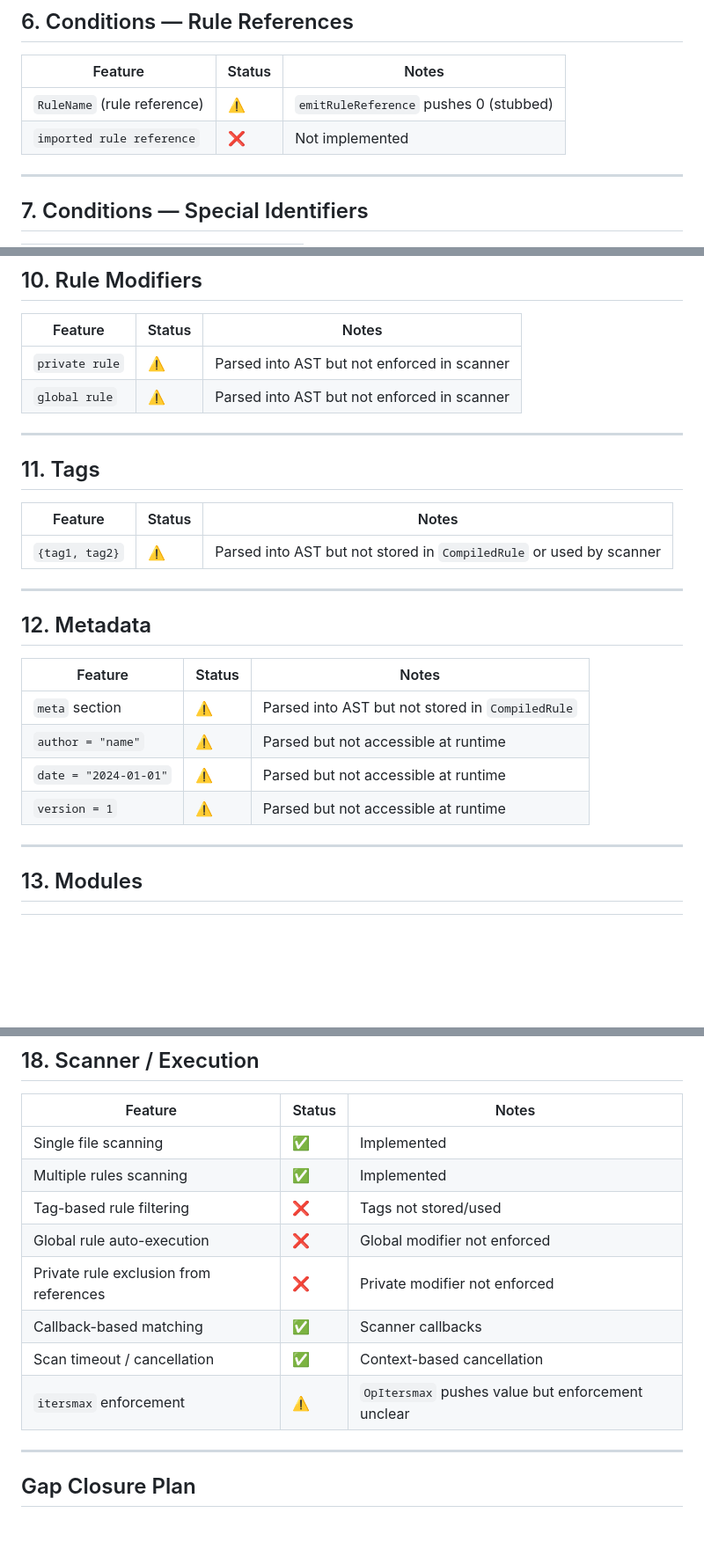
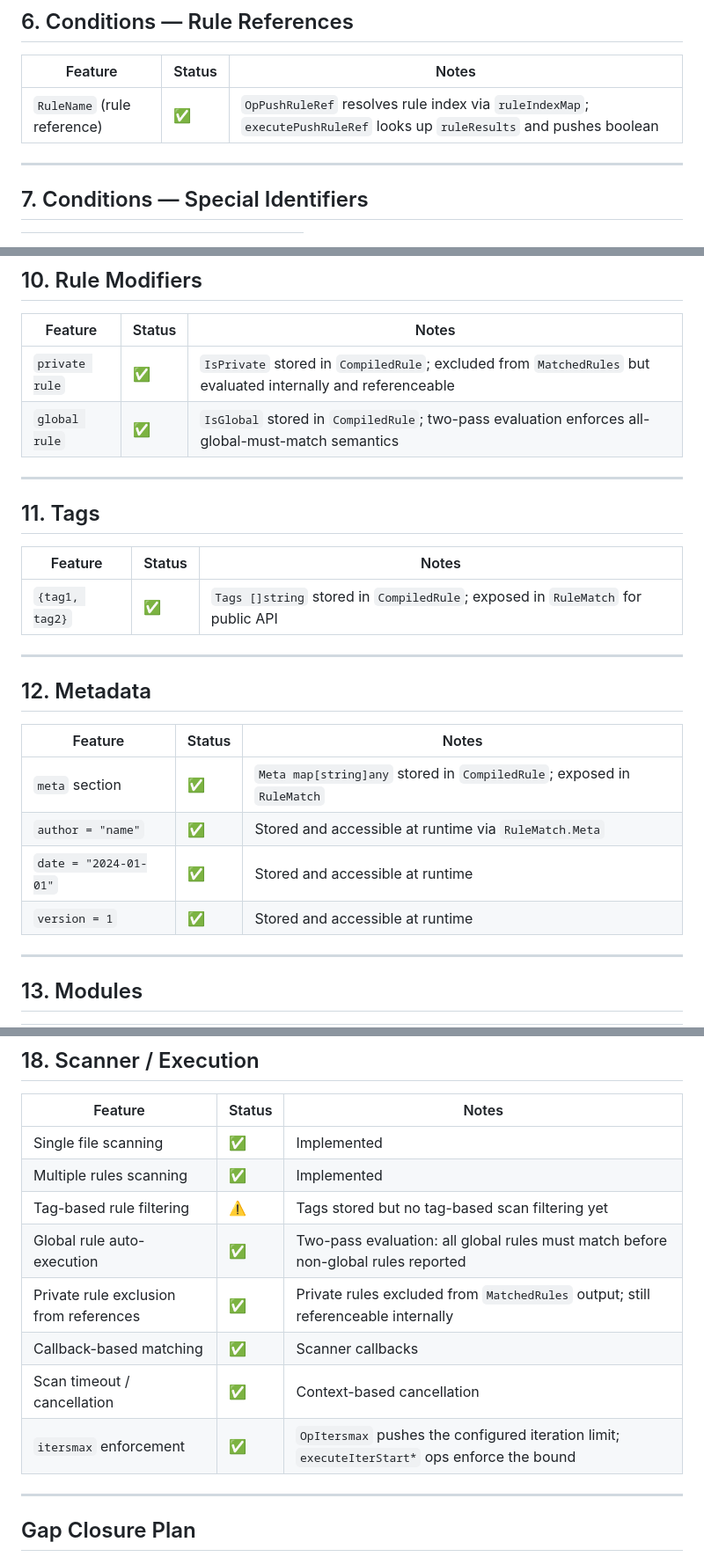
Before and after one commit to cawalch/go-yara, a Markdown page: PLAN_YARA_SPEC_GAPS.md, 3 parts joined by grey strips. Shown at 88% size. Rendered like a GitHub page; blank space fills up the shorter version.

```diff
--- a/PLAN_YARA_SPEC_GAPS.md
+++ b/PLAN_YARA_SPEC_GAPS.md
@@ -129,8 +130,7 @@ This document tracks gaps between go-yara and the official YARA specification (Y
 
 | Feature | Status | Notes |
 |---------|--------|-------|
-| `RuleName` (rule reference) | ⚠️ | `emitRuleReference` pushes 0 (stubbed) |
-| `imported rule reference` | ❌ | Not implemented |
+| `RuleName` (rule reference) | ✅ | `OpPushRuleRef` resolves rule index via `ruleIndexMap`; `executePushRuleRef` looks up `ruleResults` and pushes boolean |
 
 ---
 
@@ -177,8 +177,8 @@ This document tracks gaps between go-yara and the official YARA specification (Y
 
 | Feature | Status | Notes |
 |---------|--------|-------|
-| `private rule` | ⚠️ | Parsed into AST but not enforced in scanner |
-| `global rule` | ⚠️ | Parsed into AST but not enforced in scanner |
+| `private rule` | ✅ | `IsPrivate` stored in `CompiledRule`; excluded from `MatchedRules` but evaluated internally and referenceable |
+| `global rule` | ✅ | `IsGlobal` stored in `CompiledRule`; two-pass evaluation enforces all-global-must-match semantics |
 
 ---
 
@@ -186,7 +186,7 @@ This document tracks gaps between go-yara and the official YARA specification (Y
 
 | Feature | Status | Notes |
 |---------|--------|-------|
-| `{tag1, tag2}` | ⚠️ | Parsed into AST but not stored in `CompiledRule` or used by scanner |
+| `{tag1, tag2}` | ✅ | `Tags []string` stored in `CompiledRule`; exposed in `RuleMatch` for public API |
 
 ---
 
@@ -194,10 +194,10 @@ This document tracks gaps between go-yara and the official YARA specification (Y
 
 | Feature | Status | Notes |
 |---------|--------|-------|
-| `meta` section | ⚠️ | Parsed into AST but not stored in `CompiledRule` |
-| `author = "name"` | ⚠️ | Parsed but not accessible at runtime |
-| `date = "2024-01-01"` | ⚠️ | Parsed but not accessible at runtime |
-| `version = 1` | ⚠️ | Parsed but not accessible at runtime |
+| `meta` section | ✅ | `Meta map[string]any` stored in `CompiledRule`; exposed in `RuleMatch` |
+| `author = "name"` | ✅ | Stored and accessible at runtime via `RuleMatch.Meta` |
+| `date = "2024-01-01"` | ✅ | Stored and accessible at runtime |
+| `version = 1` | ✅ | Stored and accessible at runtime |
 
 ---
 
@@ -272,12 +274,12 @@ This document tracks gaps between go-yara and the official YARA specification (Y
 |---------|--------|-------|
 | Single file scanning | ✅ | Implemented |
 | Multiple rules scanning | ✅ | Implemented |
-| Tag-based rule filtering | ❌ | Tags not stored/used |
-| Global rule auto-execution | ❌ | Global modifier not enforced |
-| Private rule exclusion from references | ❌ | Private modifier not enforced |
+| Tag-based rule filtering | ⚠️ | Tags stored but no tag-based scan filtering yet |
+| Global rule auto-execution | ✅ | Two-pass evaluation: all global rules must match before non-global rules reported |
+| Private rule exclusion from references | ✅ | Private rules excluded from `MatchedRules` output; still referenceable internally |
 | Callback-based matching | ✅ | Scanner callbacks |
 | Scan timeout / cancellation | ✅ | Context-based cancellation |
-| `itersmax` enforcement | ⚠️ | `OpItersmax` pushes value but enforcement unclear |
+| `itersmax` enforcement | ✅ | `OpItersmax` pushes the configured iteration limit; `executeIterStart*` ops enforce the bound |
 
 ---
 
```
Also changed, not shown: other parts of PLAN_YARA_SPEC_GAPS.md (+42 -11 lines).
